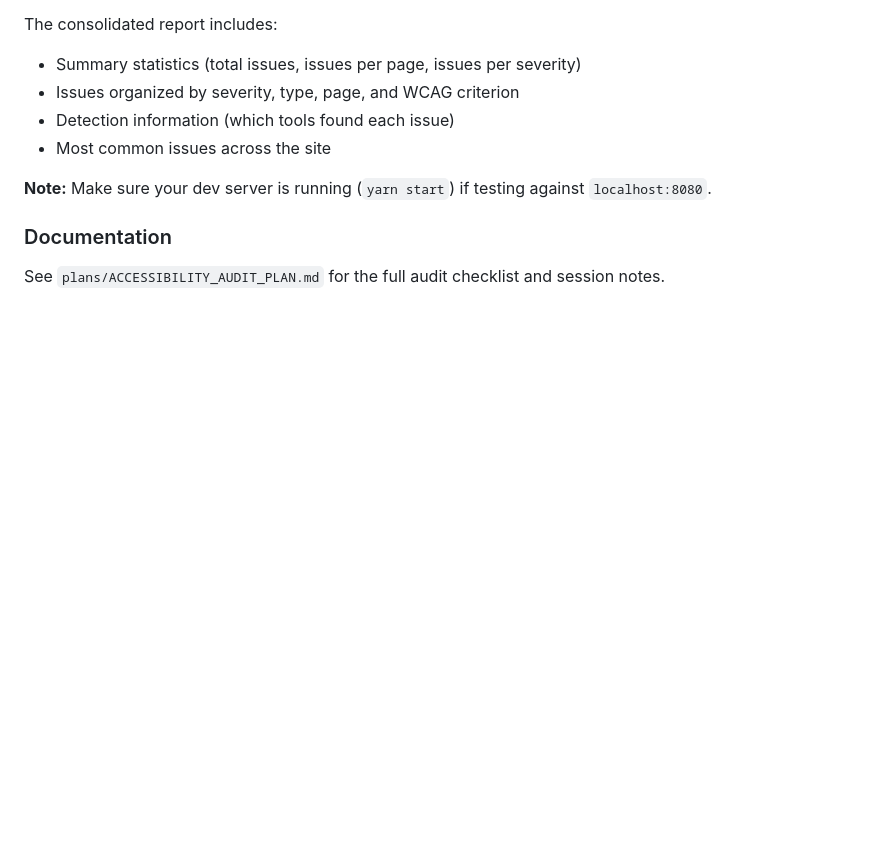
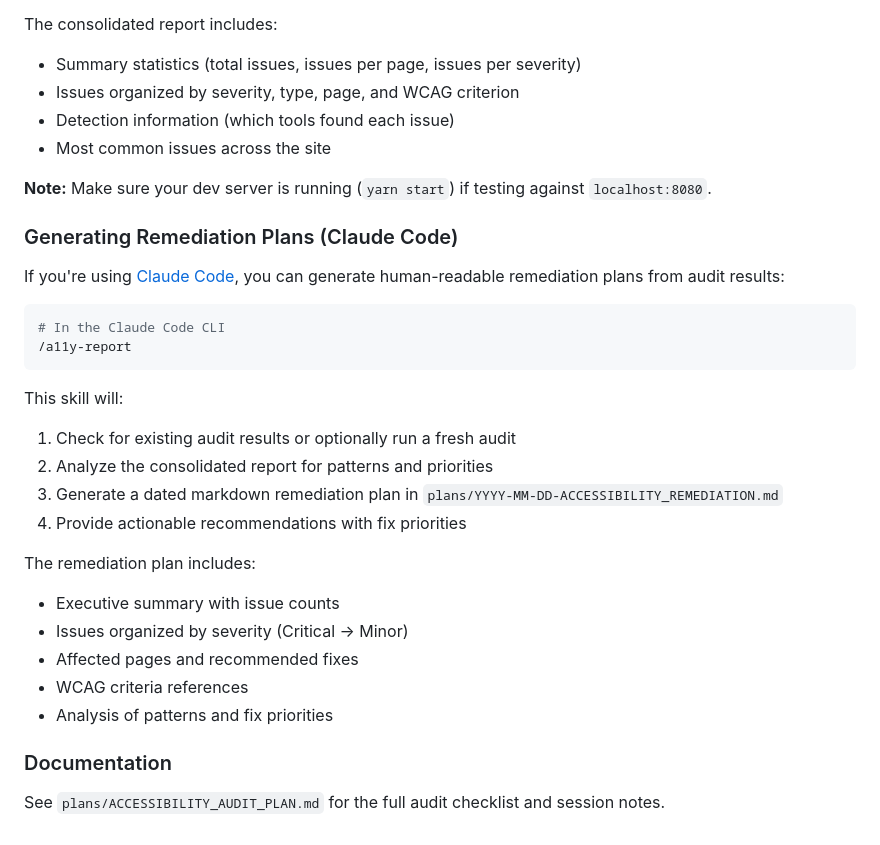
Before and after one commit to Buckley-Sitzman-LLP/buckley-sitzman-com, a Markdown page: readme.markdown, the part around the change. Drawn GitHub-style; blank space fills up the shorter version.

````diff
--- a/readme.markdown
+++ b/readme.markdown
@@ -349,6 +349,28 @@ The consolidated report includes:
 
 **Note:** Make sure your dev server is running (`yarn start`) if testing against `localhost:8080`.
 
+### Generating Remediation Plans (Claude Code)
+
+If you're using [Claude Code](https://claude.ai/code), you can generate human-readable remediation plans from audit results:
+
+```bash
+# In the Claude Code CLI
+/a11y-report
+```
+
+This skill will:
+1. Check for existing audit results or optionally run a fresh audit
+2. Analyze the consolidated report for patterns and priorities
+3. Generate a dated markdown remediation plan in `plans/YYYY-MM-DD-ACCESSIBILITY_REMEDIATION.md`
+4. Provide actionable recommendations with fix priorities
+
+The remediation plan includes:
+- Executive summary with issue counts
+- Issues organized by severity (Critical → Minor)
+- Affected pages and recommended fixes
+- WCAG criteria references
+- Analysis of patterns and fix priorities
+
 ### Documentation
 
 See `plans/ACCESSIBILITY_AUDIT_PLAN.md` for the full audit checklist and session notes.
````
Also changed, not shown: plans/ACCESSIBILITY_AUDIT_PLAN.md (+54 -1 lines), 1 other file.
